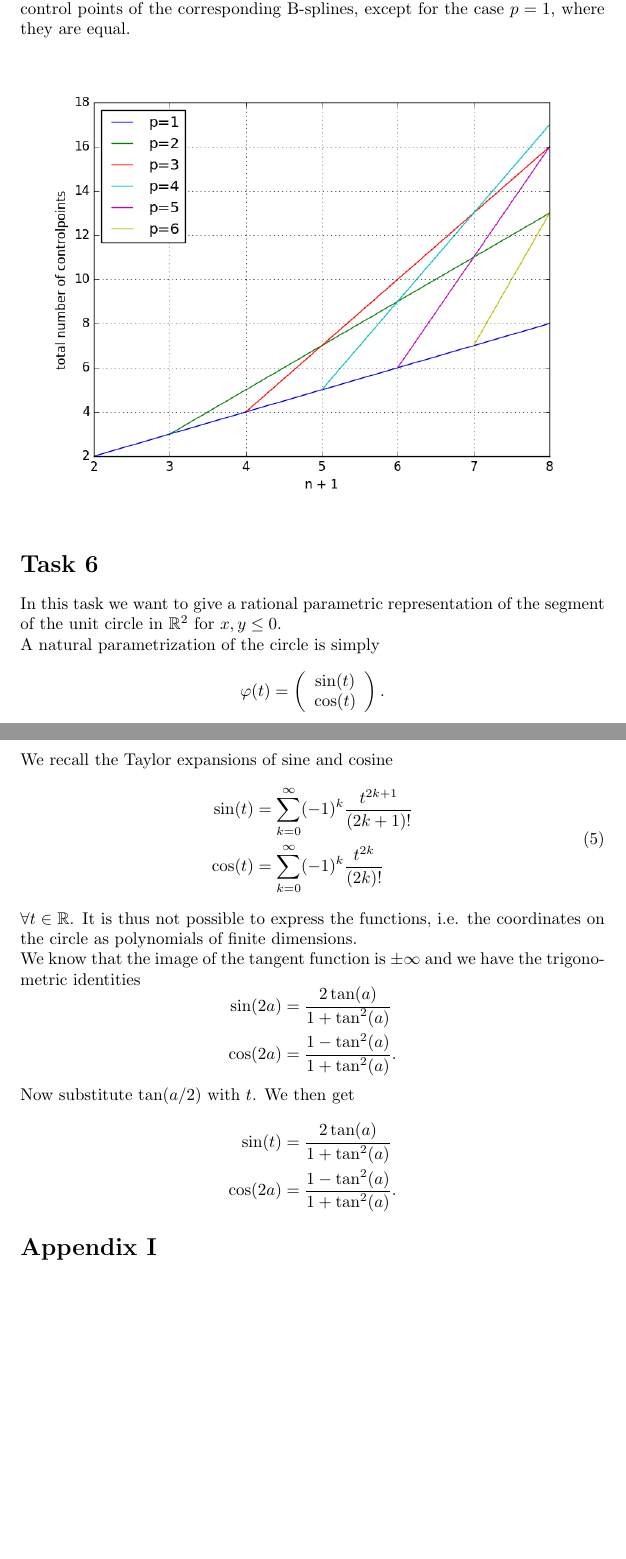
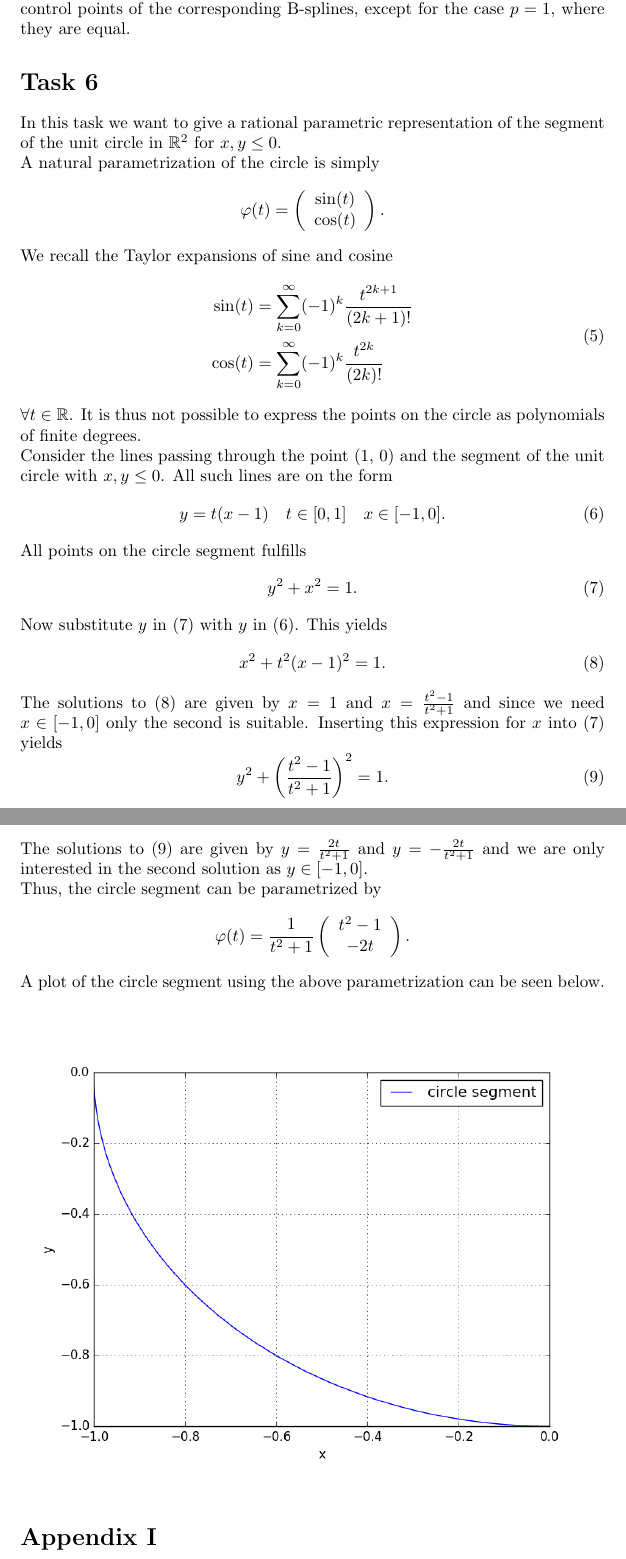
Before and after one commit to ErikAckzell/cagd, a LaTeX problem sheet (homework4/handin.tex): two parts of pages 2 and 3 of 3, joined at a grey line, cut so that both start at the same text, the shorter picture padded with empty space. Compiled offline with pdfLaTeX.

Commit message:
Finished task 6.

```diff
--- a/homework4/handin.tex
+++ b/homework4/handin.tex
@@ -65,9 +65,7 @@ Every B\'{e}zier segments has the same degree $p$ as the original curve, resulti
 \end{equation*}
 \subsection*{Comparison with control points of B-spline}
 In the plot below, the relation of $n+1$ and the total number of control points of the B\'{e}zier segments can be seen. From \eqref{segmentrelation} we have that $n+1>p$, yielding the somewhat strange appearance of the plot. We see that the number of total number of control points of the B\'{e}zier segments is larger than the number of control points of the corresponding B-splines, except for the case $p=1$, where they are equal.
-\begin{figure}[h!]
-\includegraphics[scale=0.6]{segmentrelation}
-\end{figure}
+
 \section*{Task 6}
 In this task we want to give a rational parametric representation of the segment of the unit circle in $\mathbb{R}^2$ for $x, y \leq 0$.\\
 A natural parametrization of the circle is simply\begin{equation*}
@@ -82,19 +80,30 @@ We recall the Taylor expansions of sine and cosine\begin{equation}
 \cos(t) &= \sum_{k=0}^{\infty}(-1)^k\frac{t^{2k}}{(2k)!}
 \end{aligned}
 \end{equation}
-$\forall t\in\mathbb{R}$. It is thus not possible to express the functions, i.e. the coordinates on the circle as polynomials of finite dimensions.\\
-We know that the image of the tangent function is $\pm\infty$ and we have the trigonometric identities \begin{equation*}
-\begin{aligned}
-\sin(2a) & = \frac{2\tan(a)}{1 + \tan^2(a)}\\
-\cos(2a) &= \frac{1 - \tan^2(a)}{1 + \tan^2(a)}.
-\end{aligned}
+$\forall t\in\mathbb{R}$. It is thus not possible to express the points on the circle as polynomials of finite degrees.\\
+Consider the lines passing through the point (1, 0) and the segment of the unit circle with $x, y\leq 0$. All such lines are on the form \begin{equation}\label{lines}
+y=t(x-1)\quad t\in[0, 1]\quad x\in[-1, 0].
+\end{equation}
+All points on the circle segment fulfills \begin{equation}\label{circle}
+y^2 + x^2 = 1.
+\end{equation}
+Now substitute $y$ in \eqref{circle} with $y$ in \eqref{lines}. This yields\begin{equation}\label{xequation}
+x^2 + t^2(x - 1)^2 = 1.
+\end{equation}
+The solutions to \eqref{xequation} are given by $x=1$ and $x=\frac{t^2 - 1}{t^2 + 1}$ and since we need $x\in [-1, 0]$ only the second is suitable. Inserting this expression for $x$ into \eqref{circle} yields\begin{equation}\label{yequation}
+y^2 + \left(\frac{t^2 - 1}{t^2 + 1}\right)^2 = 1.
+\end{equation}
+The solutions to \eqref{yequation} are given by $y=\frac{2t}{t^2 + 1}$ and $y=-\frac{2t}{t^2 + 1}$ and we are only interested in the second solution as $y\in[-1, 0]$.\\
+Thus, the circle segment can be parametrized by \begin{equation*}
+\varphi(t)=\frac{1}{t^2 + 1}\left(\begin{array}{c}
+t^2 - 1\\
+-2t
+\end{array}\right).
 \end{equation*}
-Now substitute $\tan(a/2)$ with $t$. We then get \begin{equation*}
-\begin{aligned}
-\sin(t) & = \frac{2\tan(a)}{1 + \tan^2(a)}\\
-\cos(2a) &= \frac{1 - \tan^2(a)}{1 + \tan^2(a)}.
-\end{aligned}
-\end{equation*}
+A plot of the circle segment using the above parametrization can be seen below.
+\begin{figure}[h!]
+	\includegraphics[scale=0.6]{circlesegment}
+\end{figure}
 \section*{Appendix I}
 %\lstinputlisting[lastline=87]{bsplines.py}
 
```
Also changed, not shown: homework4/circlesegment.png (added), homework4/handin.pdf, 1 other file.
